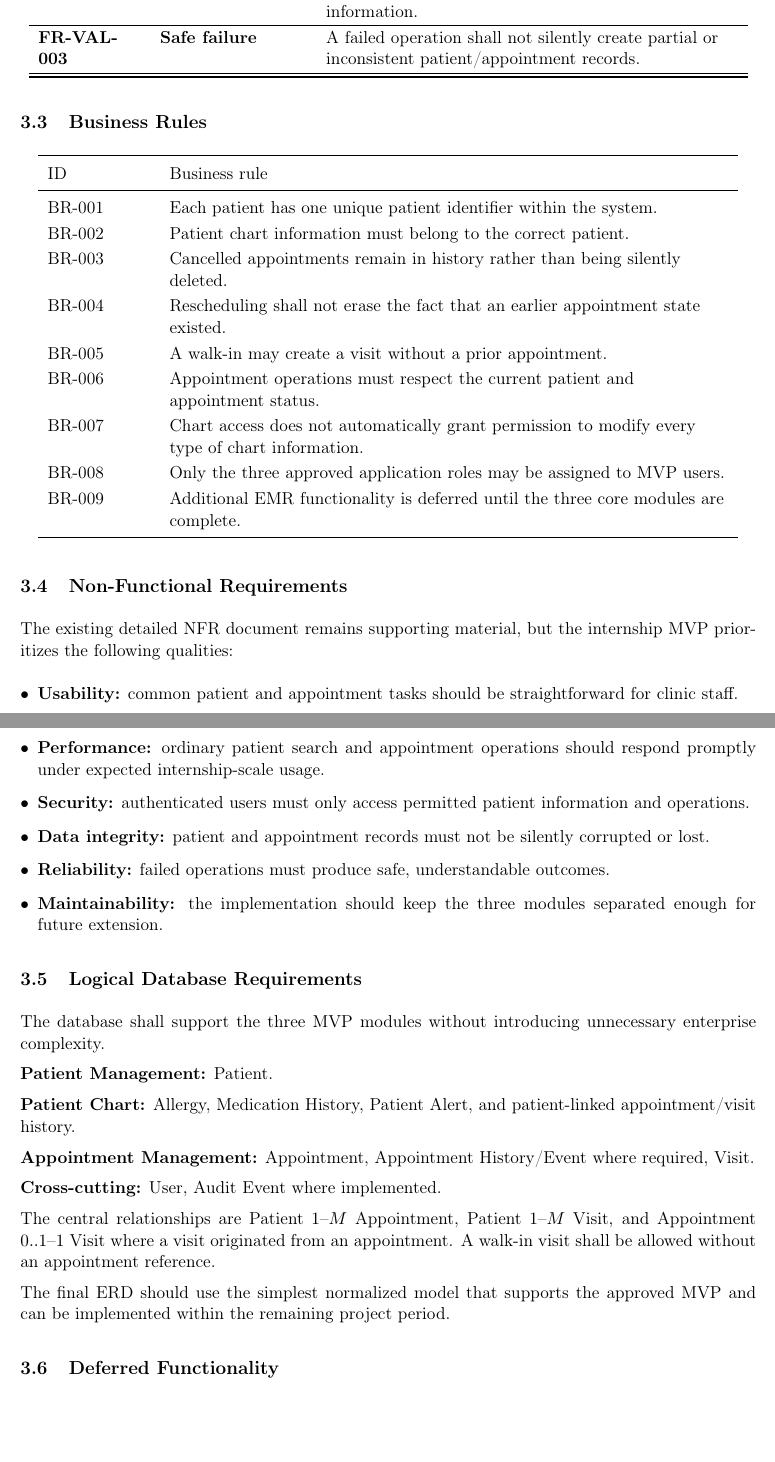
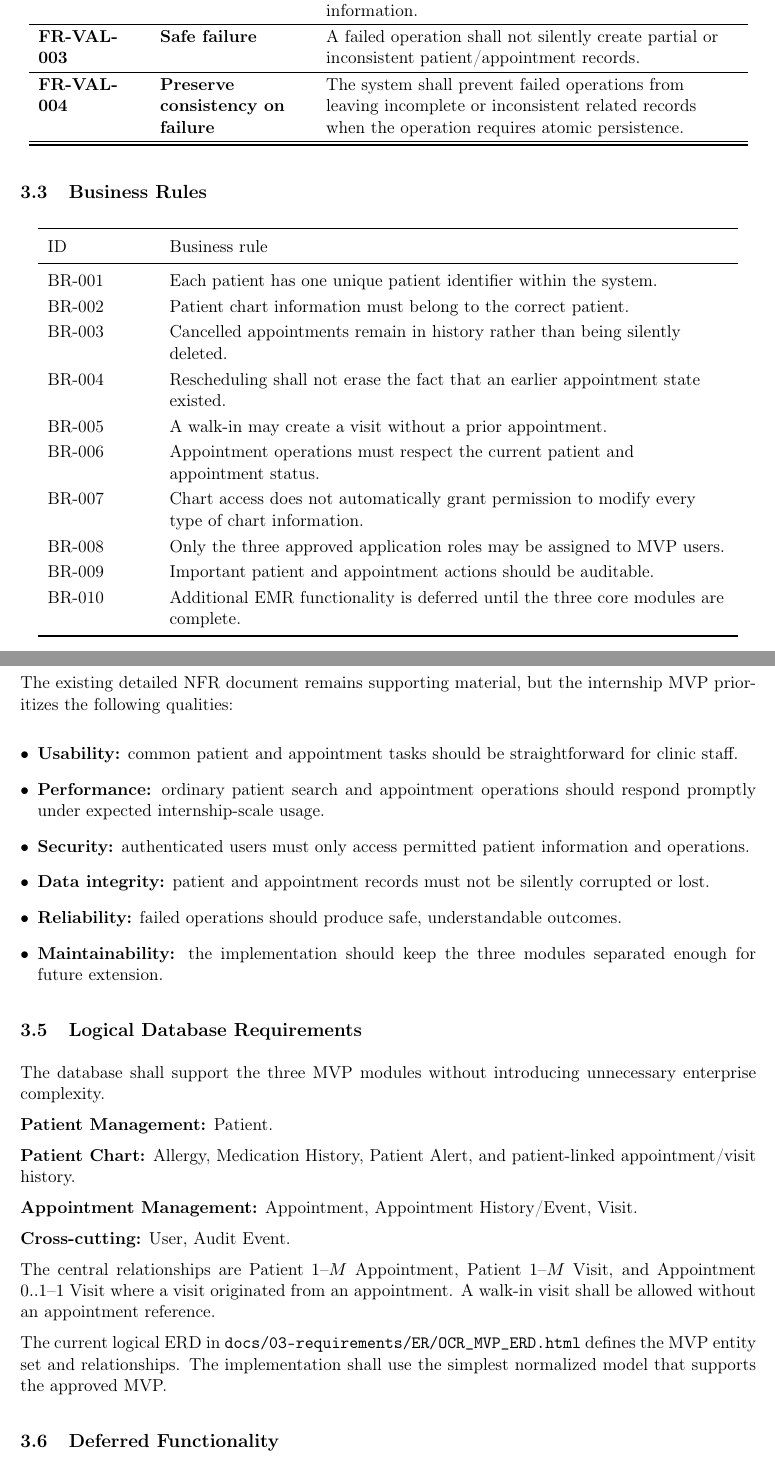
Before and after one commit to elan-thinks/open-clinical-record, a LaTeX document (docs/03-requirements/srs/srs.tex): two parts of pages 8 and 9 of 10 before the commit and two parts of pages 8 and 9 of 11 after it, joined at a grey line, cut so that both start at the same text, the shorter picture padded with empty space. Compiled offline with pdfLaTeX.

Commit message:
docs: align SRS traceability with MVP baseline

```diff
--- a/docs/03-requirements/srs/srs.tex
+++ b/docs/03-requirements/srs/srs.tex
@@ -181,6 +181,7 @@ Client/server communication shall use secure transport in the deployed applicati
 \req{FR-VAL-001}{Validate data}{The system shall validate required fields, formats, identifiers, relationships, and relevant business rules before saving data.}
 \req{FR-VAL-002}{Clear errors}{The system shall provide understandable error feedback without exposing unnecessary protected information.}
 \req{FR-VAL-003}{Safe failure}{A failed operation shall not silently create partial or inconsistent patient/appointment records.}
+\req{FR-VAL-004}{Preserve consistency on failure}{The system shall prevent failed operations from leaving incomplete or inconsistent related records when the operation requires atomic persistence.}
 \bottomrule
 \end{longtable}
 
@@ -195,7 +196,8 @@ BR-005 & A walk-in may create a visit without a prior appointment. \\
 BR-006 & Appointment operations must respect the current patient and appointment status. \\
 BR-007 & Chart access does not automatically grant permission to modify every type of chart information. \\
 BR-008 & Only the three approved application roles may be assigned to MVP users. \\
-BR-009 & Additional EMR functionality is deferred until the three core modules are complete. \\
+BR-009 & Important patient and appointment actions should be auditable. \\
+BR-010 & Additional EMR functionality is deferred until the three core modules are complete. \\
 \bottomrule
 \end{longtable}
 
@@ -207,7 +209,7 @@ The existing detailed NFR document remains supporting material, but the internsh
 \item \textbf{Performance:} ordinary patient search and appointment operations should respond promptly under expected internship-scale usage.
 \item \textbf{Security:} authenticated users must only access permitted patient information and operations.
 \item \textbf{Data integrity:} patient and appointment records must not be silently corrupted or lost.
-\item \textbf{Reliability:} failed operations must produce safe, understandable outcomes.
+\item \textbf{Reliability:} failed operations should produce safe, understandable outcomes.
 \item \textbf{Maintainability:} the implementation should keep the three modules separated enough for future extension.
 \end{itemize}
 
@@ -218,13 +220,13 @@ The database shall support the three MVP modules without introducing unnecessary
 
 \textbf{Patient Chart:} Allergy, Medication History, Patient Alert, and patient-linked appointment/visit history.
 
-\textbf{Appointment Management:} Appointment, Appointment History/Event where required, Visit.
+\textbf{Appointment Management:} Appointment, Appointment History/Event, Visit.
 
-\textbf{Cross-cutting:} User, Audit Event where implemented.
+\textbf{Cross-cutting:} User, Audit Event.
 
 The central relationships are Patient $1$--$M$ Appointment, Patient $1$--$M$ Visit, and Appointment $0..1$--$1$ Visit where a visit originated from an appointment. A walk-in visit shall be allowed without an appointment reference.
 
-The final ERD should use the simplest normalized model that supports the approved MVP and can be implemented within the remaining project period.
+The current logical ERD in \texttt{docs/03-requirements/ER/OCR\_MVP\_ERD.html} defines the MVP entity set and relationships. The implementation shall use the simplest normalized model that supports the approved MVP.
 
 \subsection{Deferred Functionality}
 The following are explicitly outside the committed MVP and shall not be used to expand the implementation schedule:
```
Also changed, not shown: docs/03-requirements/srs/srs.tex (4 more changed lines).
